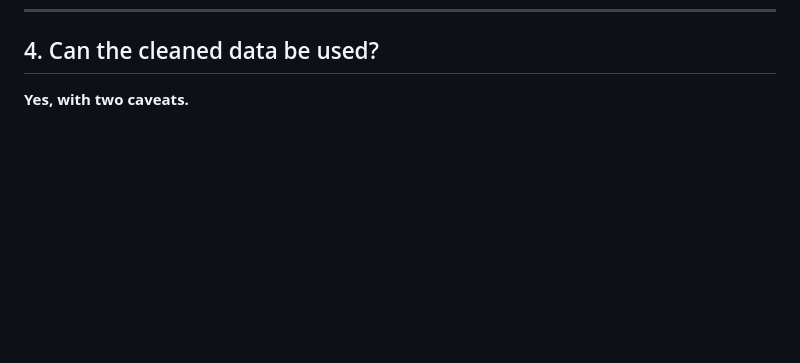
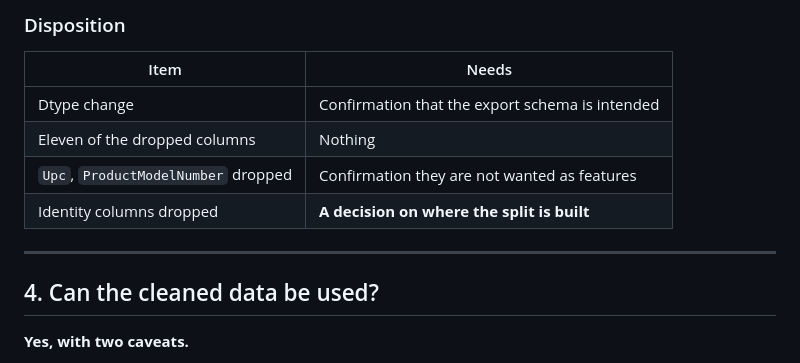
Before and after one commit to import-seb/CatalogIQ-Scope, a Markdown page: docs/validation/cleaning_validation.md, the part around one of its changes. GitHub-like rendering; blank space fills up the shorter version.

```diff
--- a/docs/validation/cleaning_validation.md
+++ b/docs/validation/cleaning_validation.md
@@ -354,3 +414,14 @@ settled before the export, because the identity columns do not survive it.
+### Disposition
+
+| Item | Needs |
+|---|---|
+| Dtype change | Confirmation that the export schema is intended |
+| Eleven of the dropped columns | Nothing |
+| `Upc`, `ProductModelNumber` dropped | Confirmation they are not wanted as features |
+| Identity columns dropped | **A decision on where the split is built** |
+
+---
+
 ## 4. Can the cleaned data be used?
 
 **Yes, with two caveats.**
```
Also changed, not shown: other parts of docs/validation/cleaning_validation.md (+60 -0 lines).
